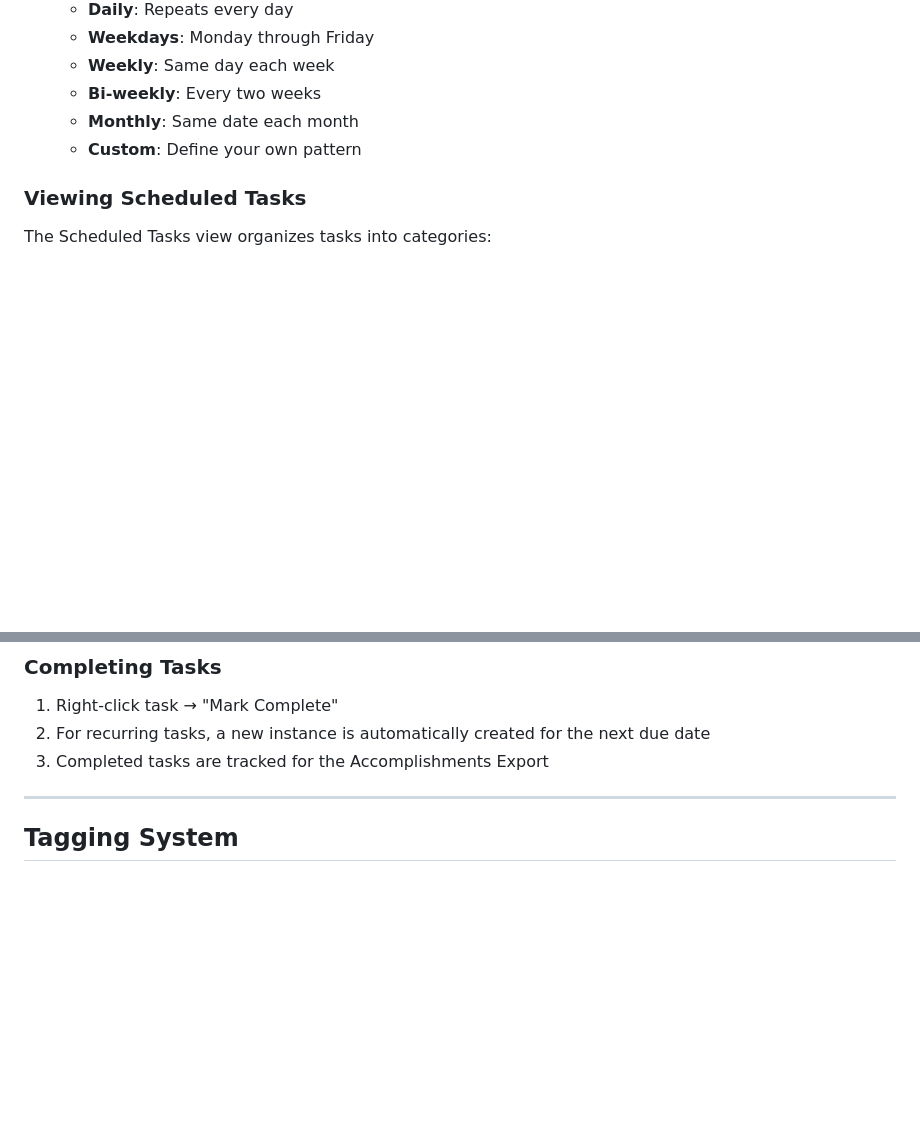
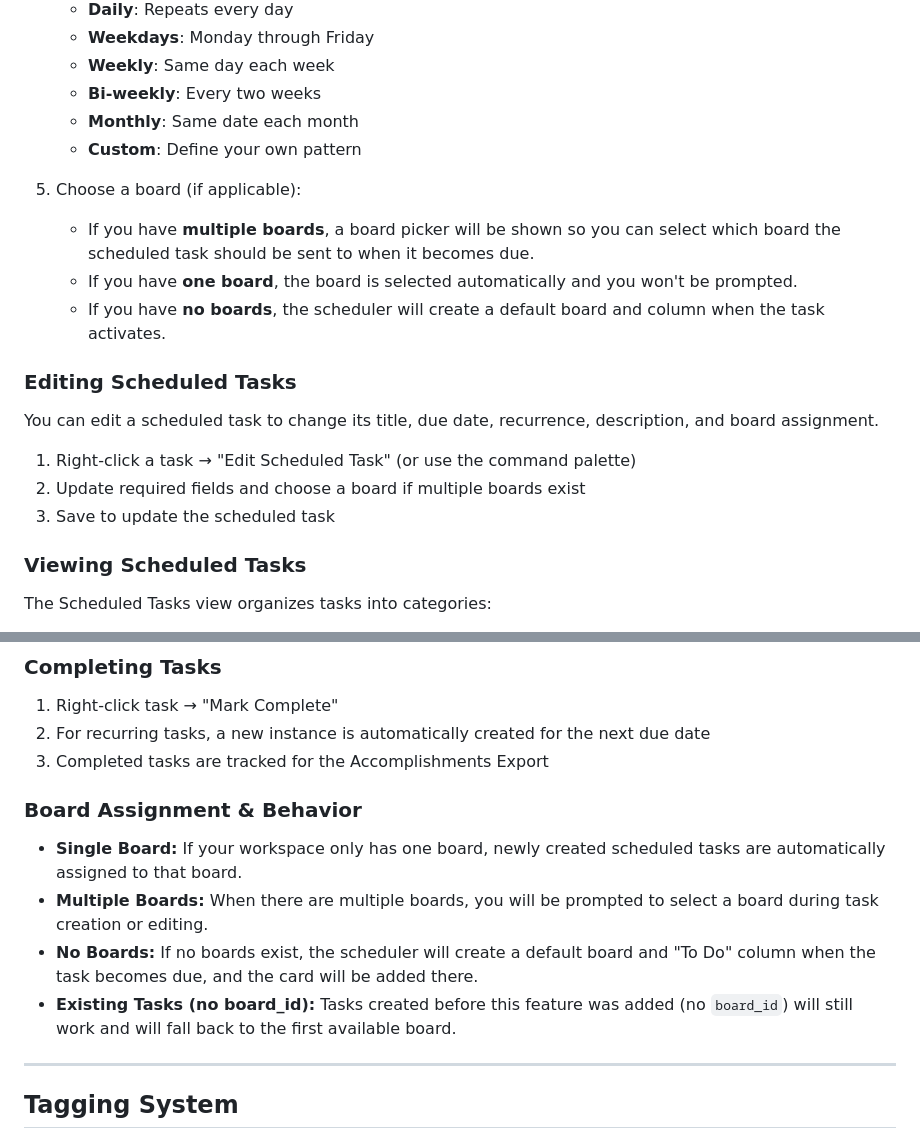
Before and after one commit to lilfetz22/vscode-chroma-workspace-extension, a Markdown page: USER_GUIDE.md, 2 parts joined by grey strips. Drawn GitHub-style; blank space fills up the shorter version.

Commit message:
docs(task-scheduling): document board selection for scheduled tasks
- Document board selection during task creation when multiple boards exist
- Document automatic assignment when only one board exists
- Explain default board creation if none exist
- Add editing steps for updating board assignment

Update USER_GUIDE.md and README.md

```diff
--- a/USER_GUIDE.md
+++ b/USER_GUIDE.md
@@ -153,6 +153,18 @@ Command: Chroma: Add Card
    - **Monthly**: Same date each month
    - **Custom**: Define your own pattern
 
+5. Choose a board (if applicable):
+   - If you have **multiple boards**, a board picker will be shown so you can select which board the scheduled task should be sent to when it becomes due.
+   - If you have **one board**, the board is selected automatically and you won't be prompted.
+   - If you have **no boards**, the scheduler will create a default board and column when the task activates.
+
+### Editing Scheduled Tasks
+
+You can edit a scheduled task to change its title, due date, recurrence, description, and board assignment.
+1. Right-click a task → "Edit Scheduled Task" (or use the command palette)
+2. Update required fields and choose a board if multiple boards exist
+3. Save to update the scheduled task
+
 ### Viewing Scheduled Tasks
 
 The Scheduled Tasks view organizes tasks into categories:
@@ -187,6 +199,13 @@ Configure notification behavior in settings:
 1. Right-click task → "Mark Complete"
 2. For recurring tasks, a new instance is automatically created for the next due date
 3. Completed tasks are tracked for the Accomplishments Export
+
+### Board Assignment & Behavior
+
+- **Single Board:** If your workspace only has one board, newly created scheduled tasks are automatically assigned to that board.
+- **Multiple Boards:** When there are multiple boards, you will be prompted to select a board during task creation or editing.
+- **No Boards:** If no boards exist, the scheduler will create a default board and "To Do" column when the task becomes due, and the card will be added there.
+- **Existing Tasks (no board_id):** Tasks created before this feature was added (no `board_id`) will still work and will fall back to the first available board.
 
 ---
 
```
Also changed, not shown: README.md (+3 -3 lines).
